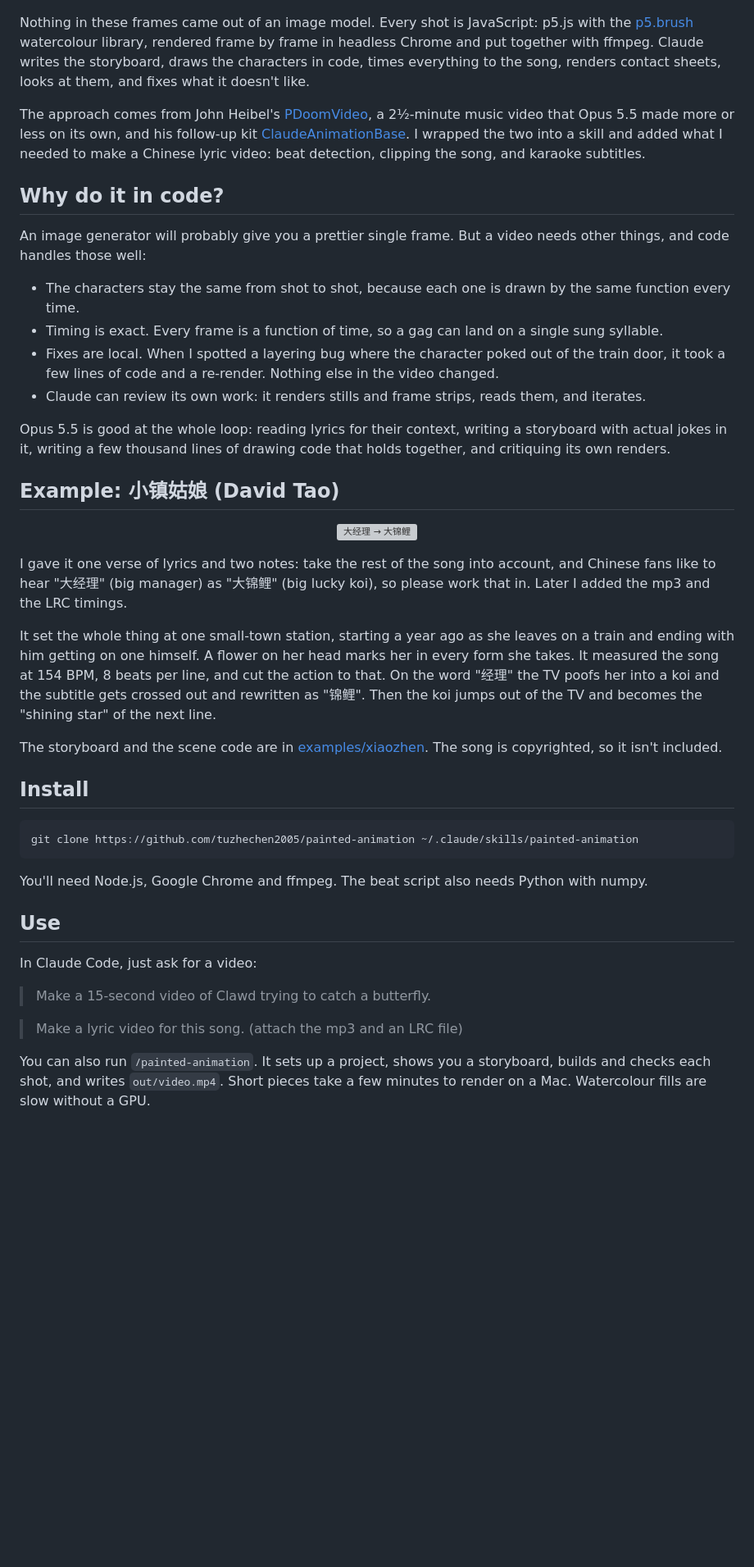
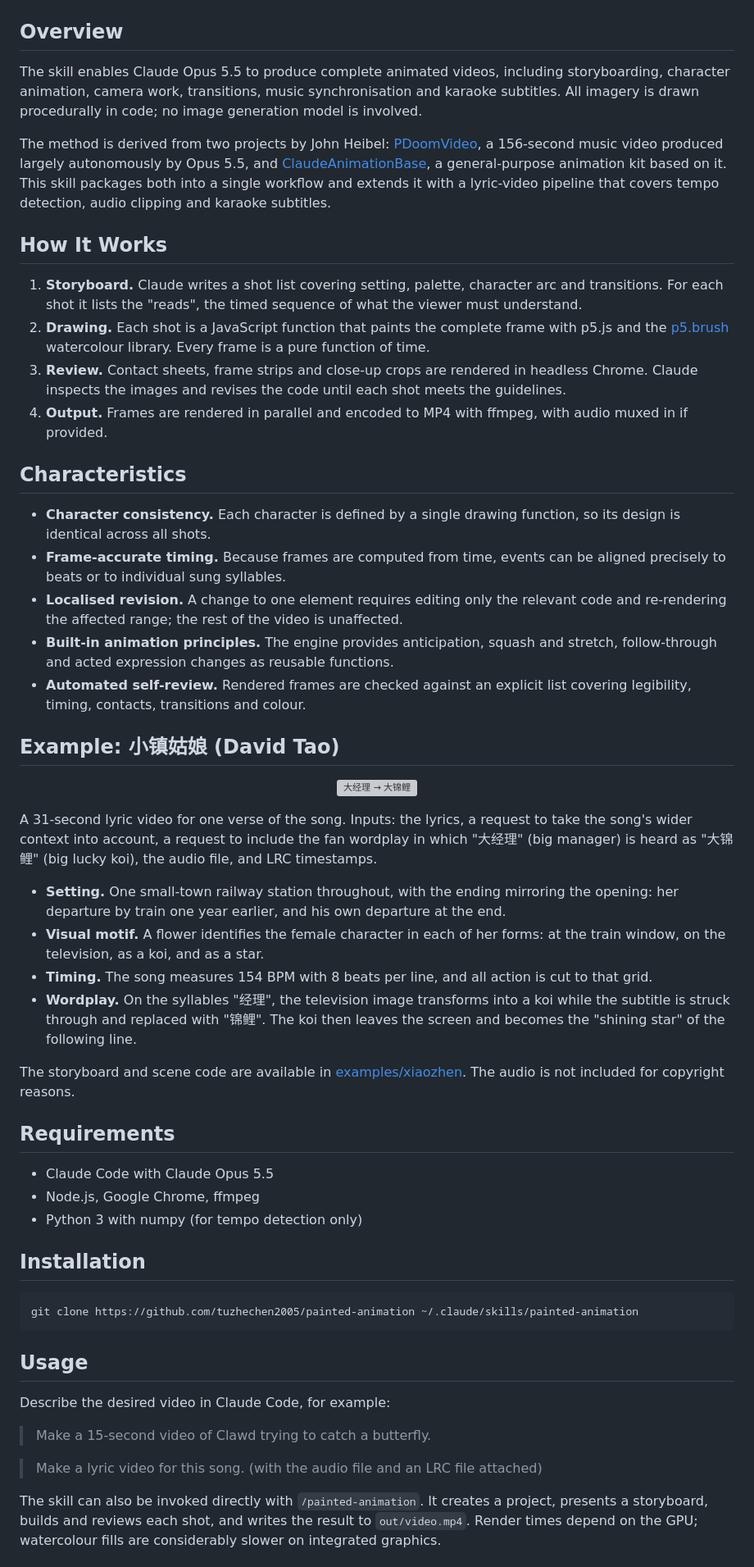
Before and after one commit to goforai-vip/opus-video-skills, a Markdown page: README.md, the part around one of its changes. Shown at 82% size. GitHub-like rendering; blank space fills up the shorter version; grey boxes are pictures that could not be loaded.

Commit message:
README: formal documentation style in both languages
Co-Authored-By: Claude Opus 5.5 <noreply@anthropic.com>

````diff
--- a/README.md
+++ b/README.md
@@ -11,46 +11,59 @@ A Claude Code skill for making hand-painted cartoons and lyric videos with Claud
 
 ![小镇姑娘](docs/xiaozhen-sheet.jpg)
 
-Nothing in these frames came out of an image model. Every shot is JavaScript: p5.js with the [p5.brush](https://github.com/acamposuribe/p5.brush) watercolour library, rendered frame by frame in headless Chrome and put together with ffmpeg. Claude writes the storyboard, draws the characters in code, times everything to the song, renders contact sheets, looks at them, and fixes what it doesn't like.
+## Overview
 
-The approach comes from John Heibel's [PDoomVideo](https://github.com/JohnHeibel/PDoomVideo), a 2½-minute music video that Opus 5.5 made more or less on its own, and his follow-up kit [ClaudeAnimationBase](https://github.com/JohnHeibel/ClaudeAnimationBase). I wrapped the two into a skill and added what I needed to make a Chinese lyric video: beat detection, clipping the song, and karaoke subtitles.
+The skill enables Claude Opus 5.5 to produce complete animated videos, including storyboarding, character animation, camera work, transitions, music synchronisation and karaoke subtitles. All imagery is drawn procedurally in code; no image generation model is involved.
 
-## Why do it in code?
+The method is derived from two projects by John Heibel: [PDoomVideo](https://github.com/JohnHeibel/PDoomVideo), a 156-second music video produced largely autonomously by Opus 5.5, and [ClaudeAnimationBase](https://github.com/JohnHeibel/ClaudeAnimationBase), a general-purpose animation kit based on it. This skill packages both into a single workflow and extends it with a lyric-video pipeline that covers tempo detection, audio clipping and karaoke subtitles.
 
-An image generator will probably give you a prettier single frame. But a video needs other things, and code handles those well:
+## How It Works
 
-- The characters stay the same from shot to shot, because each one is drawn by the same function every time.
-- Timing is exact. Every frame is a function of time, so a gag can land on a single sung syllable.
-- Fixes are local. When I spotted a layering bug where the character poked out of the train door, it took a few lines of code and a re-render. Nothing else in the video changed.
-- Claude can review its own work: it renders stills and frame strips, reads them, and iterates.
+1. **Storyboard.** Claude writes a shot list covering setting, palette, character arc and transitions. For each shot it lists the "reads", the timed sequence of what the viewer must understand.
+2. **Drawing.** Each shot is a JavaScript function that paints the complete frame with p5.js and the [p5.brush](https://github.com/acamposuribe/p5.brush) watercolour library. Every frame is a pure function of time.
+3. **Review.** Contact sheets, frame strips and close-up crops are rendered in headless Chrome. Claude inspects the images and revises the code until each shot meets the guidelines.
+4. **Output.** Frames are rendered in parallel and encoded to MP4 with ffmpeg, with audio muxed in if provided.
 
-Opus 5.5 is good at the whole loop: reading lyrics for their context, writing a storyboard with actual jokes in it, writing a few thousand lines of drawing code that holds together, and critiquing its own renders.
+## Characteristics
+
+- **Character consistency.** Each character is defined by a single drawing function, so its design is identical across all shots.
+- **Frame-accurate timing.** Because frames are computed from time, events can be aligned precisely to beats or to individual sung syllables.
+- **Localised revision.** A change to one element requires editing only the relevant code and re-rendering the affected range; the rest of the video is unaffected.
+- **Built-in animation principles.** The engine provides anticipation, squash and stretch, follow-through and acted expression changes as reusable functions.
+- **Automated self-review.** Rendered frames are checked against an explicit list covering legibility, timing, contacts, transitions and colour.
 
 ## Example: 小镇姑娘 (David Tao)
 
 <p align="center"><img src="docs/koi-gag.gif" width="520" alt="大经理 → 大锦鲤"></p>
 
-I gave it one verse of lyrics and two notes: take the rest of the song into account, and Chinese fans like to hear "大经理" (big manager) as "大锦鲤" (big lucky koi), so please work that in. Later I added the mp3 and the LRC timings.
+A 31-second lyric video for one verse of the song. Inputs: the lyrics, a request to take the song's wider context into account, a request to include the fan wordplay in which "大经理" (big manager) is heard as "大锦鲤" (big lucky koi), the audio file, and LRC timestamps.
 
-It set the whole thing at one small-town station, starting a year ago as she leaves on a train and ending with him getting on one himself. A flower on her head marks her in every form she takes. It measured the song at 154 BPM, 8 beats per line, and cut the action to that. On the word "经理" the TV poofs her into a koi and the subtitle gets crossed out and rewritten as "锦鲤". Then the koi jumps out of the TV and becomes the "shining star" of the next line.
+- **Setting.** One small-town railway station throughout, with the ending mirroring the opening: her departure by train one year earlier, and his own departure at the end.
+- **Visual motif.** A flower identifies the female character in each of her forms: at the train window, on the television, as a koi, and as a star.
+- **Timing.** The song measures 154 BPM with 8 beats per line, and all action is cut to that grid.
+- **Wordplay.** On the syllables "经理", the television image transforms into a koi while the subtitle is struck through and replaced with "锦鲤". The koi then leaves the screen and becomes the "shining star" of the following line.
 
-The storyboard and the scene code are in [examples/xiaozhen](examples/xiaozhen/). The song is copyrighted, so it isn't included.
+The storyboard and scene code are available in [examples/xiaozhen](examples/xiaozhen/). The audio is not included for copyright reasons.
 
-## Install
+## Requirements
+
+- Claude Code with Claude Opus 5.5
+- Node.js, Google Chrome, ffmpeg
+- Python 3 with numpy (for tempo detection only)
+
+## Installation
 
 ```bash
 git clone https://github.com/tuzhechen2005/painted-animation ~/.claude/skills/painted-animation
 ```
 
-You'll need Node.js, Google Chrome and ffmpeg. The beat script also needs Python with numpy.
+## Usage
 
-## Use
-
-In Claude Code, just ask for a video:
+Describe the desired video in Claude Code, for example:
 
 > Make a 15-second video of Clawd trying to catch a butterfly.
 
-> Make a lyric video for this song. (attach the mp3 and an LRC file)
+> Make a lyric video for this song. (with the audio file and an LRC file attached)
 
-You can also run `/painted-animation`. It sets up a project, shows you a storyboard, builds and checks each shot, and writes `out/video.mp4`. Short pieces take a few minutes to render on a Mac. Watercolour fills are slow without a GPU.
+The skill can also be invoked directly with `/painted-animation`. It creates a project, presents a storyboard, builds and reviews each shot, and writes the result to `out/video.mp4`. Render times depend on the GPU; watercolour fills are considerably slower on integrated graphics.
 
````
Also changed, not shown: other parts of README.md (+14 -12 lines), README.zh-CN.md (+45 -30 lines).
